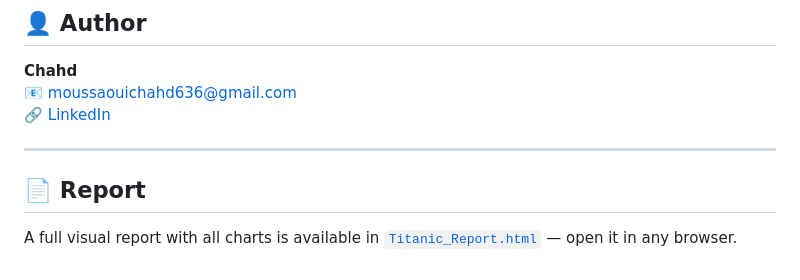
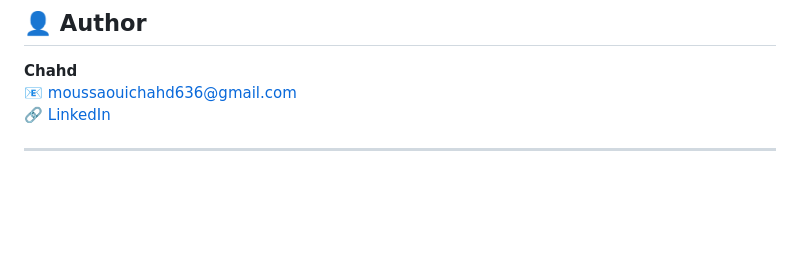
Before and after one commit to CHACH-15/Titanic-survival-analysis, a Markdown page: README.md, the part around the change. GitHub-like rendering; blank space fills up the shorter version.

```diff
--- a/README.md
+++ b/README.md
@@ -120,7 +120,3 @@ jupyter notebook TitanicPythonScript.ipynb
 🔗 [LinkedIn](https://www.linkedin.com/in/chahd-moussaoui-5501302b6/)
 
 ---
-
-## 📄 Report
-
-A full visual report with all charts is available in [`Titanic_Report.html`](./Titanic_Report.html) — open it in any browser.
```
